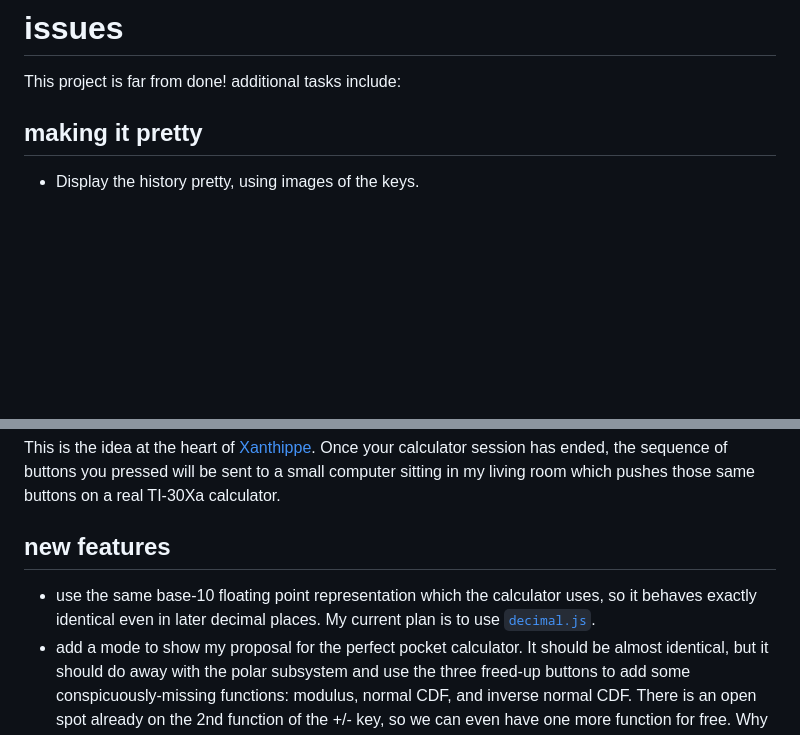
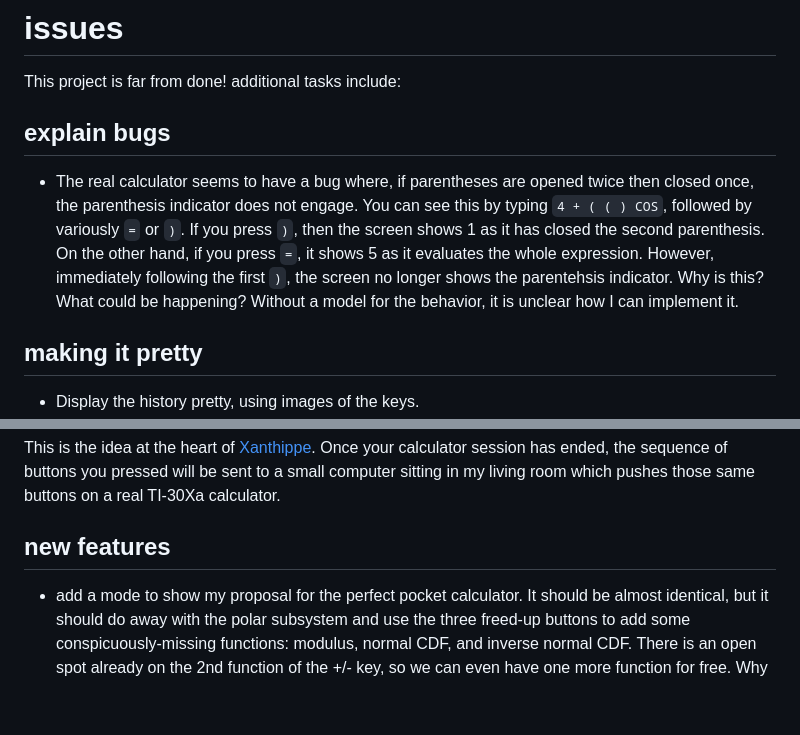
Before and after one commit to AldenMB/calculator_emulator, a Markdown page: README.md, 2 parts joined by grey strips. Rendered like a GitHub page; blank space fills up the shorter version.

Commit message:
complain about parentheses

```diff
--- a/README.md
+++ b/README.md
@@ -13,6 +12,10 @@ This page is dedicated to my favorite handheld calculator, the TI-30Xa. I made i
 
 # issues
 This project is far from done! additional tasks include:
+
+## explain bugs
+
+ - The real calculator seems to have a bug where, if parentheses are opened twice then closed once, the parenthesis indicator does not engage. You can see this by typing `4 + ( ( ) COS`, followed by variously `=` or `)`. If you press `)`, then the screen shows 1 as it has closed the second parenthesis. On the other hand, if you press `=`, it shows 5 as it evaluates the whole expression. However, immediately following the first `)`, the screen no longer shows the parentehsis indicator. Why is this? What could be happening? Without a model for the behavior, it is unclear how I can implement it.
 
 ## making it pretty
 
@@ -35,5 +38,4 @@ This project is far from done! additional tasks include:
 
 ## new features
 
- - use the same base-10 floating point representation which the calculator uses, so it behaves exactly identical even in later decimal places. My current plan is to use [`decimal.js`](https://github.com/MikeMcl/decimal.js/).
  - add a mode to show my proposal for the perfect pocket calculator. It should be almost identical, but it should do away with the polar subsystem and use the three freed-up buttons to add some conspicuously-missing functions: modulus, normal CDF, and inverse normal CDF. There is an open spot already on the 2nd function of the +/- key, so we can even have one more function for free. Why not a uniform random number generator? Also, it should allow fractions in more contexts -- I should be able to square or reciprocal a fraction without it being converted to a decimal.
```
Also changed, not shown: other parts of README.md (+2 -3 lines).
